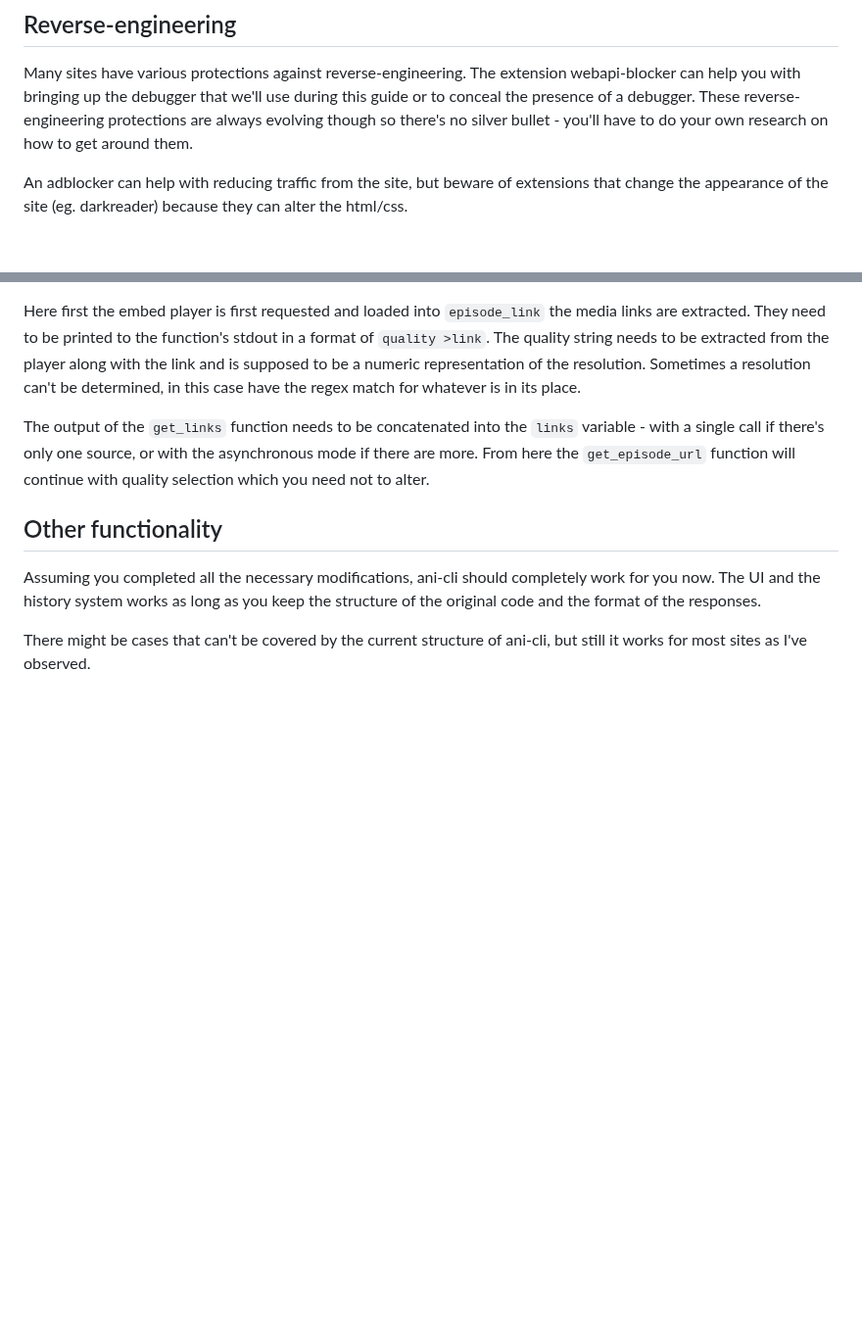
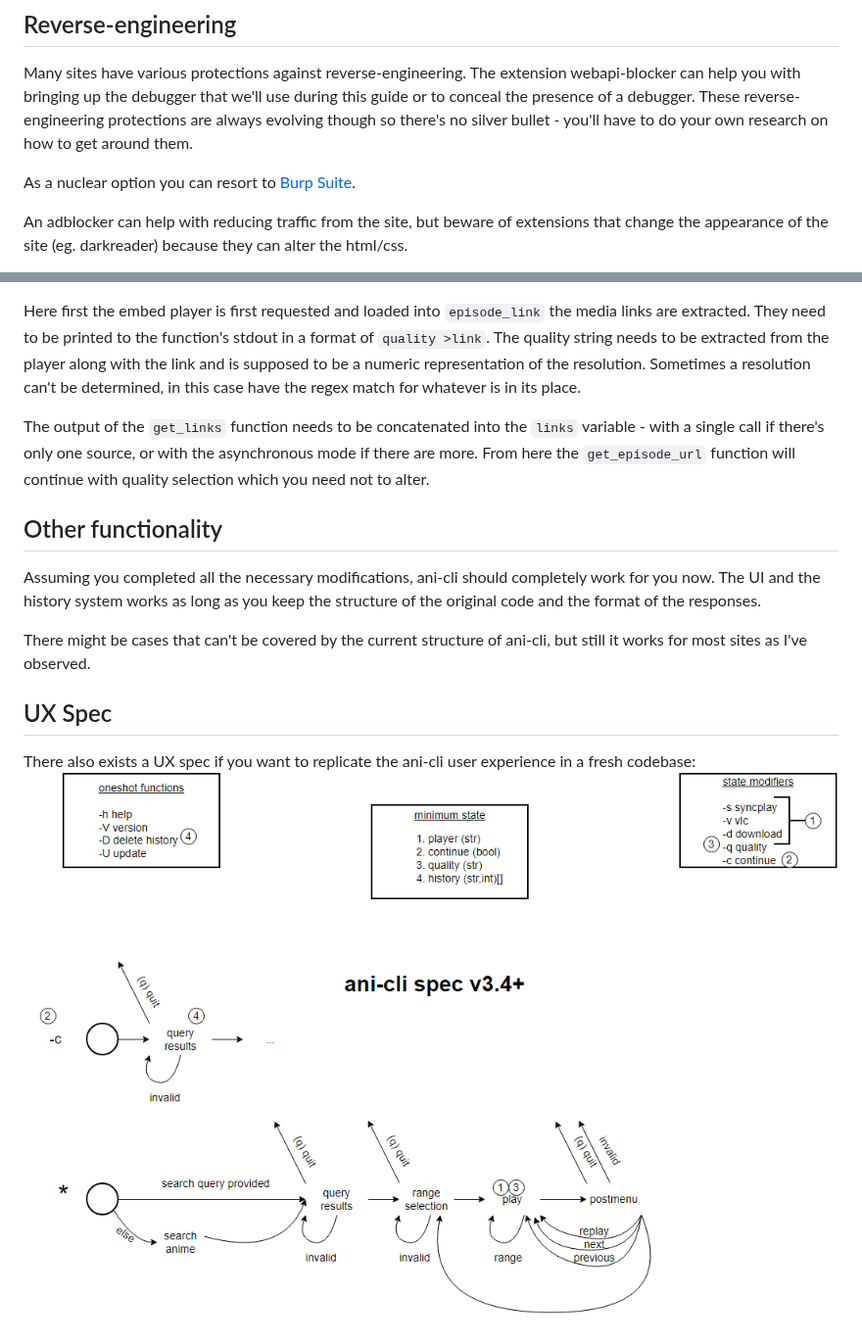
Before and after one commit to pystardust/ani-cli, a Markdown page: hacking.md, 2 parts joined by grey strips. Shown at 98% size. GitHub-like rendering; pictures changed too: .assets/ani-cli-ux-spec.png (added); blank space fills up the shorter version.

Commit message:
docs: re add ux-spec. Note burp suite as nuclear option

```diff
--- a/hacking.md
+++ b/hacking.md
@@ -28,6 +28,8 @@ From here 1-4 need to be changed to support another site. #Reverse-engineering w
 Many sites have various protections against reverse-engineering.
 The extension webapi-blocker can help you with bringing up the debugger that we'll use during this guide or to conceal the presence of a debugger.
 These reverse-engineering protections are always evolving though so there's no silver bullet - you'll have to do your own research on how to get around them.
+
+As a nuclear option you can resort to [Burp Suite](https://portswigger.net/burp/communitydownload).
 
 An adblocker can help with reducing traffic from the site, but beware of extensions that change the appearance of the site (eg. darkreader) because they can alter the html/css.
 
@@ -102,3 +104,8 @@ Assuming you completed all the necessary modifications, ani-cli should completel
 The UI and the history system works as long as you keep the structure of the original code and the format of the responses.
 
 There might be cases that can't be covered by the current structure of ani-cli, but still it works for most sites as I've observed.
+
+## UX Spec
+
+There also exists a UX spec if you want to replicate the ani-cli user experience in a fresh codebase:
+![image](.assets/ani-cli-ux-spec.png)
```
